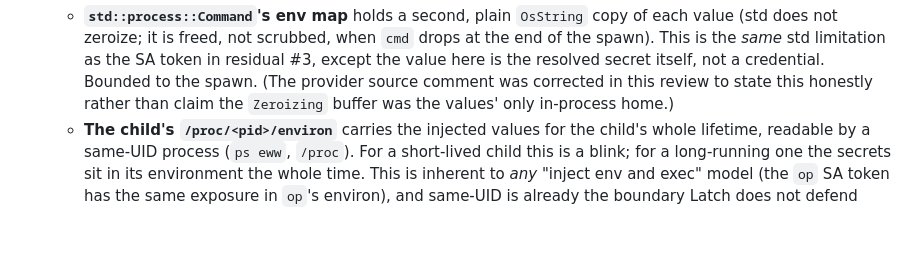
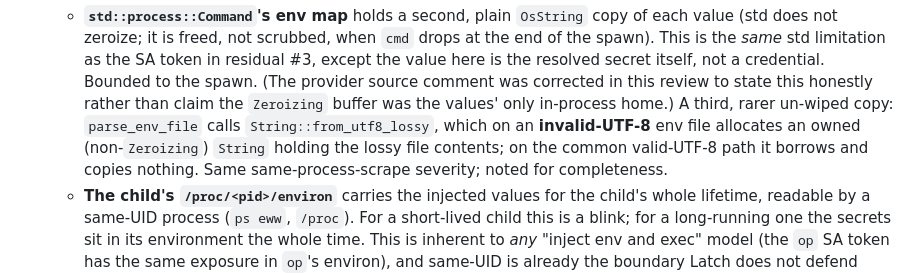
Before and after one commit to RainnWorks/sigil, a Markdown page: docs/security-claims.md, the part around the change. Drawn GitHub-style; blank space fills up the shorter version.

Commit message:
docs(security-claims): note the invalid-UTF-8 lossy-String env-file residual
Co-Authored-By: Claude Opus 4.8 <noreply@anthropic.com>
Claude-Session: https://claude.ai/code/session_01Nr5kXBBjhuQyoSbept4Bbr

```diff
--- a/docs/security-claims.md
+++ b/docs/security-claims.md
@@ -318,7 +318,11 @@ These are real and deliberately surfaced, not defects hidden.
      token in residual #3, except the value here is the resolved secret itself,
      not a credential. Bounded to the spawn. (The provider source comment was
      corrected in this review to state this honestly rather than claim the
-     `Zeroizing` buffer was the values' only in-process home.)
+     `Zeroizing` buffer was the values' only in-process home.) A third, rarer
+     un-wiped copy: `parse_env_file` calls `String::from_utf8_lossy`, which on an
+     **invalid-UTF-8** env file allocates an owned (non-`Zeroizing`) `String`
+     holding the lossy file contents; on the common valid-UTF-8 path it borrows
+     and copies nothing. Same same-process-scrape severity; noted for completeness.
    - **The child's `/proc/<pid>/environ`** carries the injected values for the
      child's whole lifetime, readable by a same-UID process (`ps eww`, `/proc`).
      For a short-lived child this is a blink; for a long-running one the secrets
```
